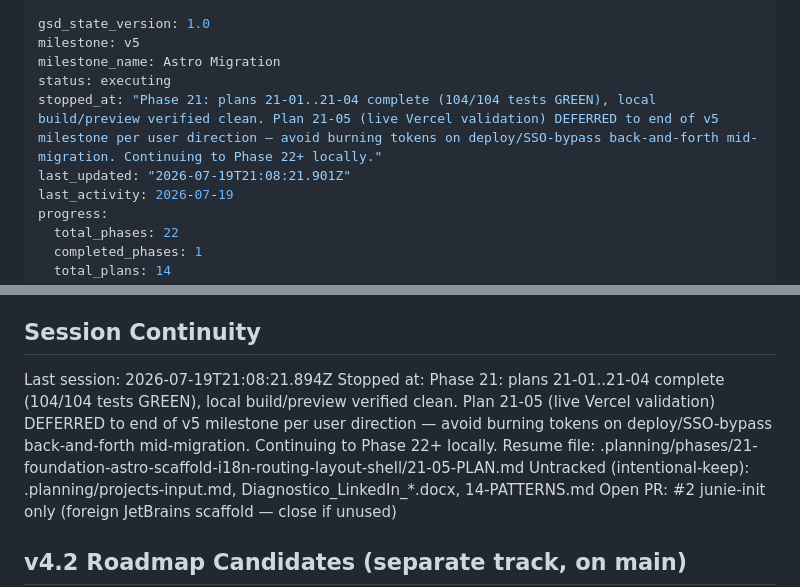
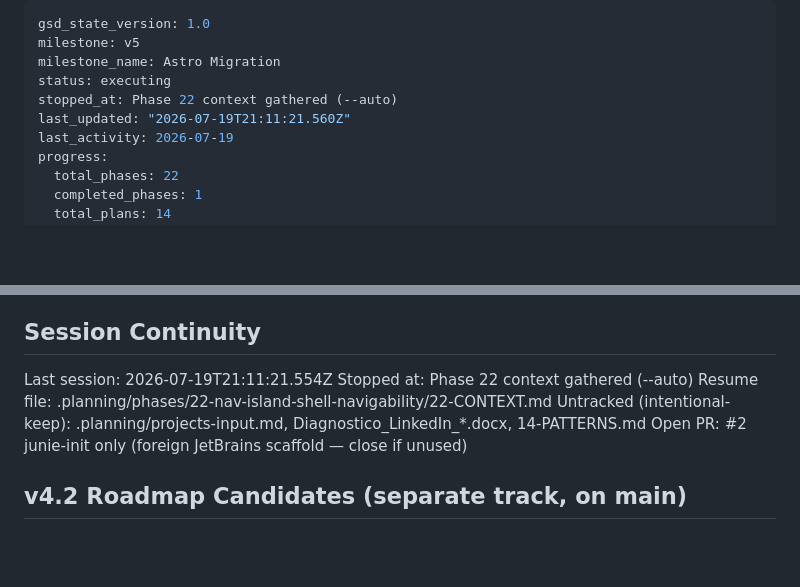
Before and after one commit to andresmontoyat/andresmontoyatco, a Markdown page: .planning/STATE.md, 2 parts joined by grey strips. GitHub-like rendering; blank space fills up the shorter version.

Commit message:
docs(state): record phase 22 context session

```diff
--- a/.planning/STATE.md
+++ b/.planning/STATE.md
@@ -3,8 +3,8 @@ gsd_state_version: 1.0
 milestone: v5
 milestone_name: Astro Migration
 status: executing
-stopped_at: "Phase 21: plans 21-01..21-04 complete (104/104 tests GREEN), local build/preview verified clean. Plan 21-05 (live Vercel validation) DEFERRED to end of v5 milestone per user direction — avoid burning tokens on deploy/SSO-bypass back-and-forth mid-migration. Continuing to Phase 22+ locally."
-last_updated: "2026-07-19T21:08:21.901Z"
+stopped_at: Phase 22 context gathered (--auto)
+last_updated: "2026-07-19T21:11:21.560Z"
 last_activity: 2026-07-19
 progress:
   total_phases: 22
@@ -199,9 +199,9 @@ Root cause closed: React SPA hydration was blocking the LCP critical path. Hero
 
 ## Session Continuity
 
-Last session: 2026-07-19T21:08:21.894Z
-Stopped at: Phase 21: plans 21-01..21-04 complete (104/104 tests GREEN), local build/preview verified clean. Plan 21-05 (live Vercel validation) DEFERRED to end of v5 milestone per user direction — avoid burning tokens on deploy/SSO-bypass back-and-forth mid-migration. Continuing to Phase 22+ locally.
-Resume file: .planning/phases/21-foundation-astro-scaffold-i18n-routing-layout-shell/21-05-PLAN.md
+Last session: 2026-07-19T21:11:21.554Z
+Stopped at: Phase 22 context gathered (--auto)
+Resume file: .planning/phases/22-nav-island-shell-navigability/22-CONTEXT.md
 Untracked (intentional-keep): .planning/projects-input.md, Diagnostico_LinkedIn_*.docx, 14-PATTERNS.md
 Open PR: #2 junie-init only (foreign JetBrains scaffold — close if unused)
 
```
